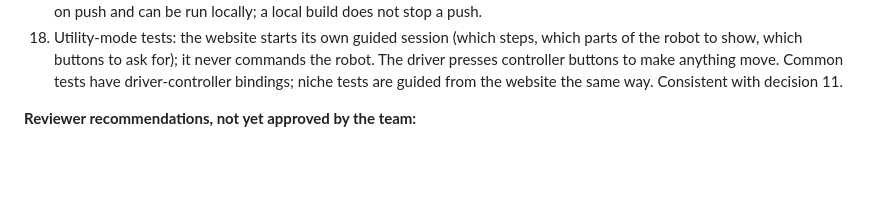
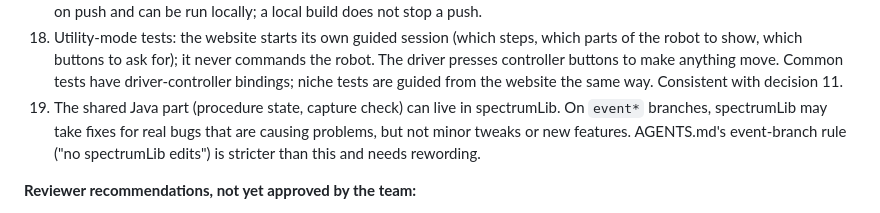
Before and after one commit to Spectrum3847/2026-FM-SystemCore, a Markdown page: concepts_brief.md, the part around the change. Rendered like a GitHub page; blank space fills up the shorter version.

Commit message:
Pit app brief: shared Java part may live in spectrumLib

```diff
--- a/concepts_brief.md
+++ b/concepts_brief.md
@@ -1114,6 +1114,7 @@ This document lays out the options and does not choose answers. The team decides
 16. The service is written in Java, in its own source set, with no dependency on robot classes, the HAL or Phoenix.
 17. Gradle generates a module of keys, params and button bindings from the Java during the build. The drift check runs in CI on push and can be run locally; a local build does not stop a push.
 18. Utility-mode tests: the website starts its own guided session (which steps, which parts of the robot to show, which buttons to ask for); it never commands the robot. The driver presses controller buttons to make anything move. Common tests have driver-controller bindings; niche tests are guided from the website the same way. Consistent with decision 11.
+19. The shared Java part (procedure state, capture check) can live in spectrumLib. On `event*` branches, spectrumLib may take fixes for real bugs that are causing problems, but not minor tweaks or new features. AGENTS.md's event-branch rule ("no spectrumLib edits") is stricter than this and needs rewording.
 
 **Reviewer recommendations, not yet approved by the team:**
 1. The service runs under systemd, installed through a GradleRIO `CommandArtifact` that restarts it only when its files changed.
```
